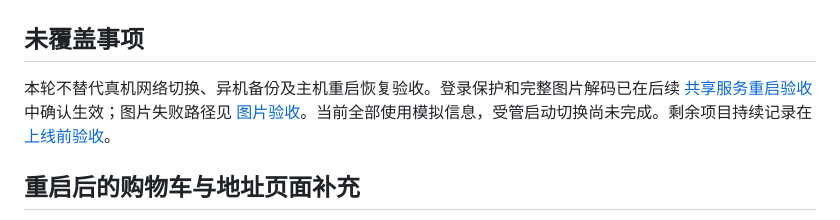
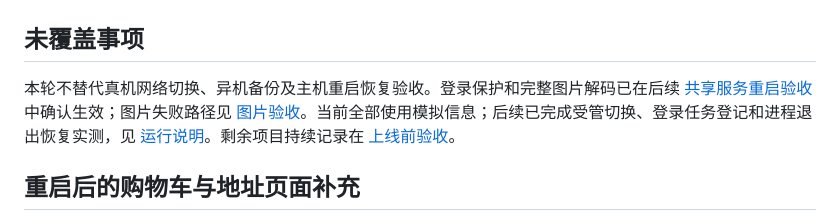
Before and after one commit to MuGuang-L/pet-shop, a Markdown page: docs/MINI-LIVE-ACCEPTANCE.md, the part around the change. Drawn GitHub-style.

Commit message:
Align acceptance notes with verified managed runtime state

```diff
--- a/docs/MINI-LIVE-ACCEPTANCE.md
+++ b/docs/MINI-LIVE-ACCEPTANCE.md
@@ -36,7 +36,7 @@
 
 ## 未覆盖事项
 
-本轮不替代真机网络切换、异机备份及主机重启恢复验收。登录保护和完整图片解码已在后续 [共享服务重启验收](RESTART-LIVE-ACCEPTANCE.md) 中确认生效；图片失败路径见 [图片验收](IMAGE-UPLOAD-ACCEPTANCE.md)。当前全部使用模拟信息，受管启动切换尚未完成。剩余项目持续记录在 [上线前验收](PRELAUNCH-ACCEPTANCE.md)。
+本轮不替代真机网络切换、异机备份及主机重启恢复验收。登录保护和完整图片解码已在后续 [共享服务重启验收](RESTART-LIVE-ACCEPTANCE.md) 中确认生效；图片失败路径见 [图片验收](IMAGE-UPLOAD-ACCEPTANCE.md)。当前全部使用模拟信息；后续已完成受管切换、登录任务登记和进程退出恢复实测，见 [运行说明](RUNTIME-RECOVERY.md)。剩余项目持续记录在 [上线前验收](PRELAUNCH-ACCEPTANCE.md)。
 
 ## 重启后的购物车与地址页面补充
 
```
Also changed, not shown: docs/NETWORK-RELIABILITY.md (+1 -1 lines).
